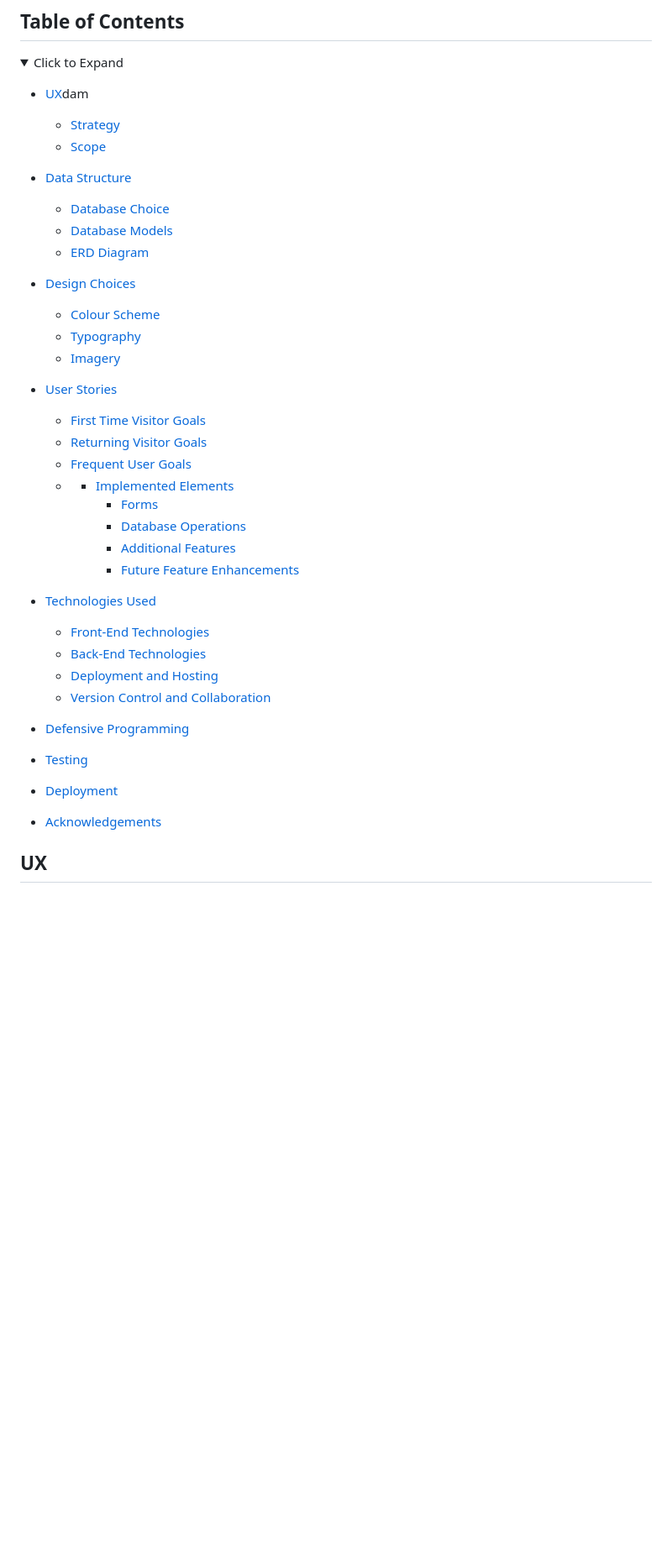
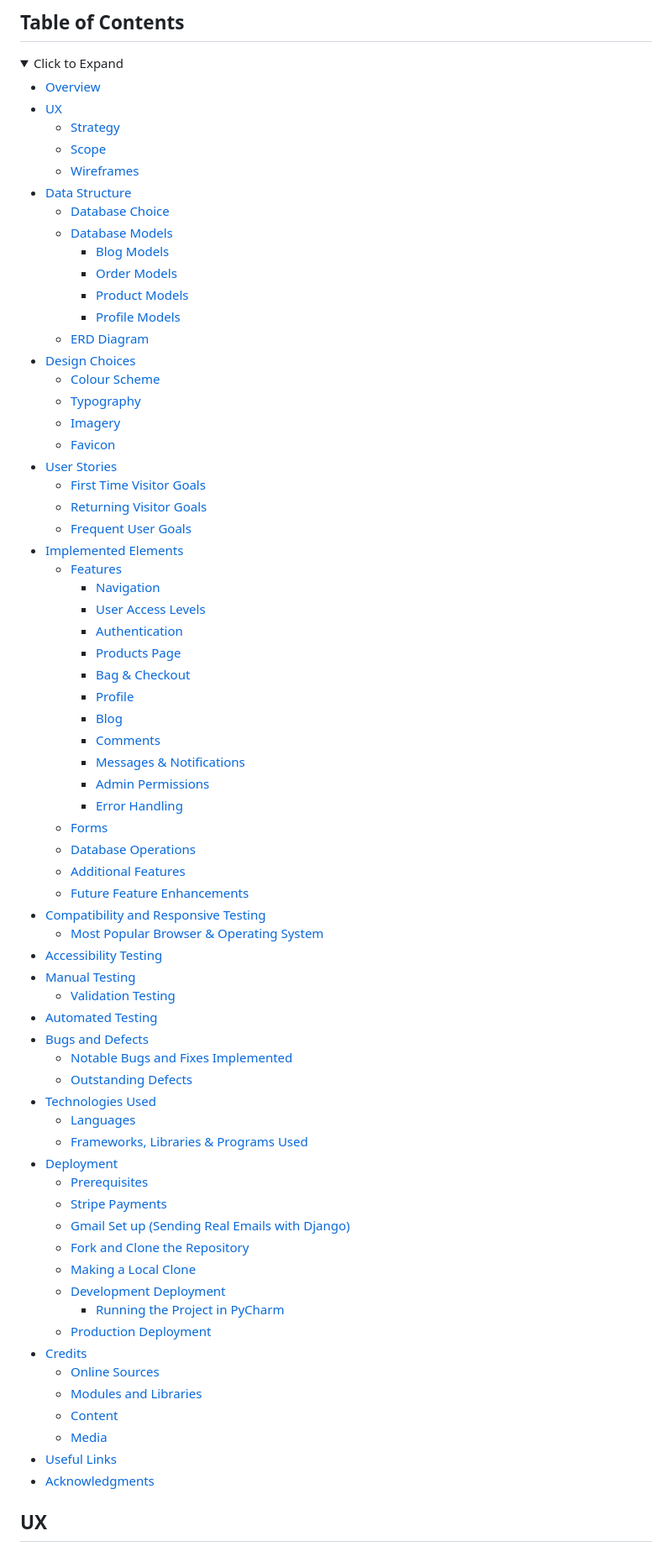
Before and after one commit to Nelkon01/afri_flavours, a Markdown page: README.md, the part around the change printed below. Shown: that part at 84% size. Rendered like a GitHub page; folded sections open; blank space fills up the shorter version.

Commit message:
Update README.md
Final tidyup of read me

```diff
--- a/README.md
+++ b/README.md
@@ -10,39 +10,76 @@ Afri-Flavours Hub is a food e-commerce website developed using Django. It featur
 <details>
 <summary>Click to Expand</summary>
 
-- [UX](#ux)dam
-    * [Strategy](#strategy)
-    * [Scope](#scope)
+- [Overview](#overview)
+- [UX](#ux)
+  * [Strategy](#strategy)
+  * [Scope](#scope)
+  * [Wireframes](#wireframes)
 - [Data Structure](#data-structure)
-    * [Database Choice](#database-choice)
-    * [Database Models](#Database-models)
-    * [ERD Diagram](#erd-diagram)
+  * [Database Choice](#database-choice)
+  * [Database Models](#database-models)
+    * [Blog Models](#blog-models)
+    * [Order Models](#order-models)
+    * [Product Models](#product-models)
+    * [Profile Models](#profile-models)
+  * [ERD Diagram](#erd-diagram)
 - [Design Choices](#design-choices)
-    * [Colour Scheme](#colour-scheme)
-    * [Typography](#typography)
-    * [Imagery](#imagery)
+  * [Colour Scheme](#colour-scheme)
+  * [Typography](#typography)
+  * [Imagery](#imagery)
+  * [Favicon](#favicon)
 - [User Stories](#user-stories)
-
   * [First Time Visitor Goals](#first-time-visitor-goals)
   * [Returning Visitor Goals](#returning-visitor-goals)
   * [Frequent User Goals](#frequent-user-goals)
-  *
-      * [Implemented Elements](#implemented-elements)
-        * [Forms](#forms)
-        * [Database Operations](#database-operations)
-        * [Additional Features](#additional-features)
-        * [Future Feature Enhancements](#future-feature-enhancements)
+- [Implemented Elements](#implemented-elements)
+  * [Features](#features)
+    * [Navigation](#navigation)
+    * [User Access Levels](#user-access-levels)
+    * [Authentication](#authentication)
+    * [Products Page](#products-page)
+    * [Bag & Checkout](#bag--checkout)
+    * [Profile](#profile)
+    * [Blog](#blog)
+    * [Comments](#comments)
+    * [Messages & Notifications](#messages--notifications)
+    * [Admin Permissions](#admin-permissions)
+    * [Error Handling](#error-handling)
+  * [Forms](#forms)
+  * [Database Operations](#database-operations)
+  * [Additional Features](#additional-features)
+  * [Future Feature Enhancements](#future-feature-enhancements)
+- [Compatibility and Responsive Testing](#compatibility-and-responsive-testing)
+  * [Most Popular Browser & Operating System](#most-popular-browser--operating-system)
+- [Accessibility Testing](#accessibility-testing)
+- [Manual Testing](#manual-testing)
+  * [Validation Testing](#validation-testing)
+- [Automated Testing](#automated-testing)
+- [Bugs and Defects](#bugs-and-defects)
+  * [Notable Bugs and Fixes Implemented](#notable-bugs-and-fixes-implemented)
+  * [Outstanding Defects](#outstanding-defects)
 - [Technologies Used](#technologies-used)
-    * [Front-End Technologies](#front-end-technologies)
-    * [Back-End Technologies](#back-end-technologies)
-    * [Deployment and Hosting](#deployment-and-hosting)
-    * [Version Control and Collaboration](#version-control-and-collaboration)
-- [Defensive Programming](#defensive-programming)
-- [Testing](#testing)
+  * [Languages](#languages)
+  * [Frameworks, Libraries & Programs Used](#frameworks-libraries--programs-used)
 - [Deployment](#deployment)
-- [Acknowledgements](#acknowledgements)
+  * [Prerequisites](#prerequisites)
+  * [Stripe Payments](#stripe-payments)
+  * [Gmail Set up (Sending Real Emails with Django)](#gmail-set-up-sending-real-emails-with-django)
+  * [Fork and Clone the Repository](#fork-and-clone-the-repository)
+  * [Making a Local Clone](#making-a-local-clone)
+  * [Development Deployment](#development-deployment)
+    * [Running the Project in PyCharm](#running-the-project-in-pycharm)
+  * [Production Deployment](#production-deployment)
+- [Credits](#credits)
+  * [Online Sources](#online-sources)
+  * [Modules and Libraries](#modules-and-libraries)
+  * [Content](#content)
+  * [Media](#media)
+- [Useful Links](#useful-links)
+- [Acknowledgments](#acknowledgments)
 
 </details>
+
 
 ## UX
 
```
Also changed, not shown: other parts of README.md (+11 -44 lines).
